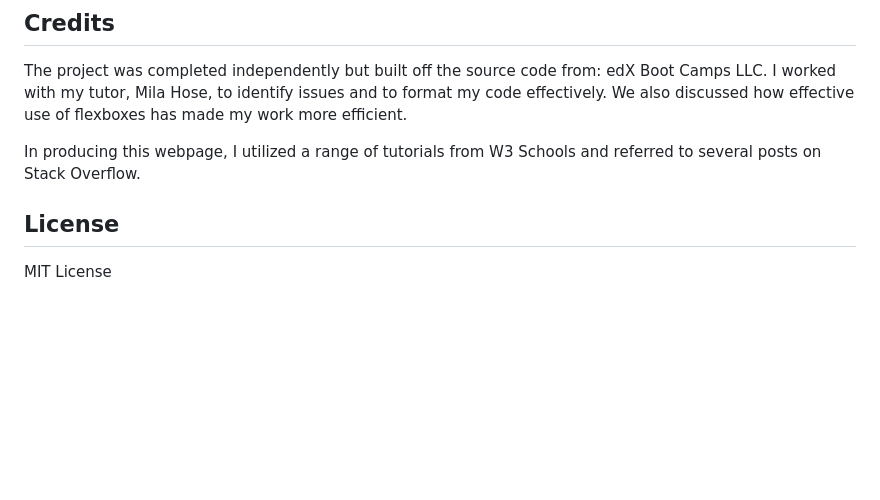
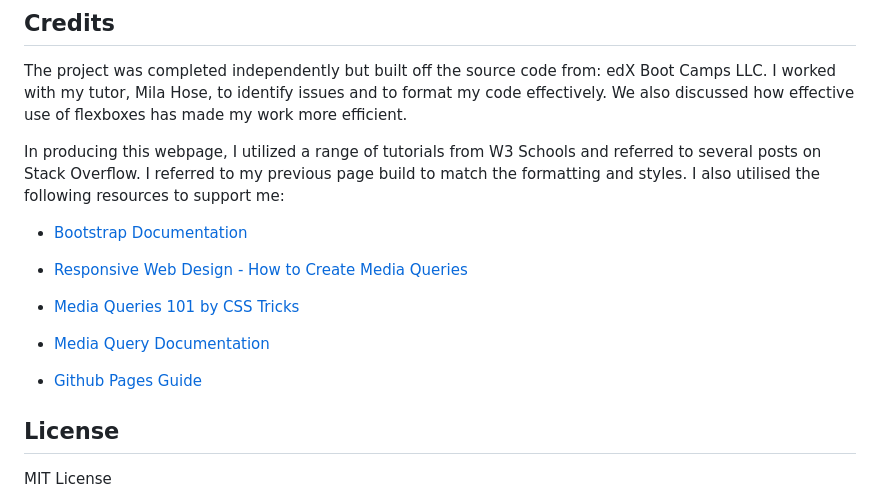
Before and after one commit to nonebula/Bootstrap-Portfolio, a Markdown page: README.md, the part around the change. Rendered like a GitHub page; blank space fills up the shorter version.

Commit message:
Added README credit links

```diff
--- a/README.md
+++ b/README.md
@@ -38,7 +38,17 @@ To navigate to each section on the webpage, click the heading link at the top of
 
 The project was completed independently but built off the source code from: edX Boot Camps LLC. I worked with my tutor, Mila Hose, to identify issues and to format my code effectively. We also discussed how effective use of flexboxes has made my work more efficient.
 
-In producing this webpage, I utilized a range of tutorials from W3 Schools and referred to several posts on Stack Overflow.
+In producing this webpage, I utilized a range of tutorials from W3 Schools and referred to several posts on Stack Overflow. I referred to my previous page build to match the formatting and styles. I also utilised the following resources to support me:
+
+- [Bootstrap Documentation](https://getbootstrap.com/docs/5.3/getting-started/introduction/)
+
+- [Responsive Web Design - How to Create Media Queries](https://www.youtube.com/watch?v=5xzaGSYd7jM)
+
+- [Media Queries 101 by CSS Tricks](https://css-tricks.com/css-media-queries/)
+
+- [Media Query Documentation](https://www.w3schools.com/css/css_rwd_mediaqueries.asp)
+
+- [Github Pages Guide](https://pages.github.com/)
 
 ## License
 
```
